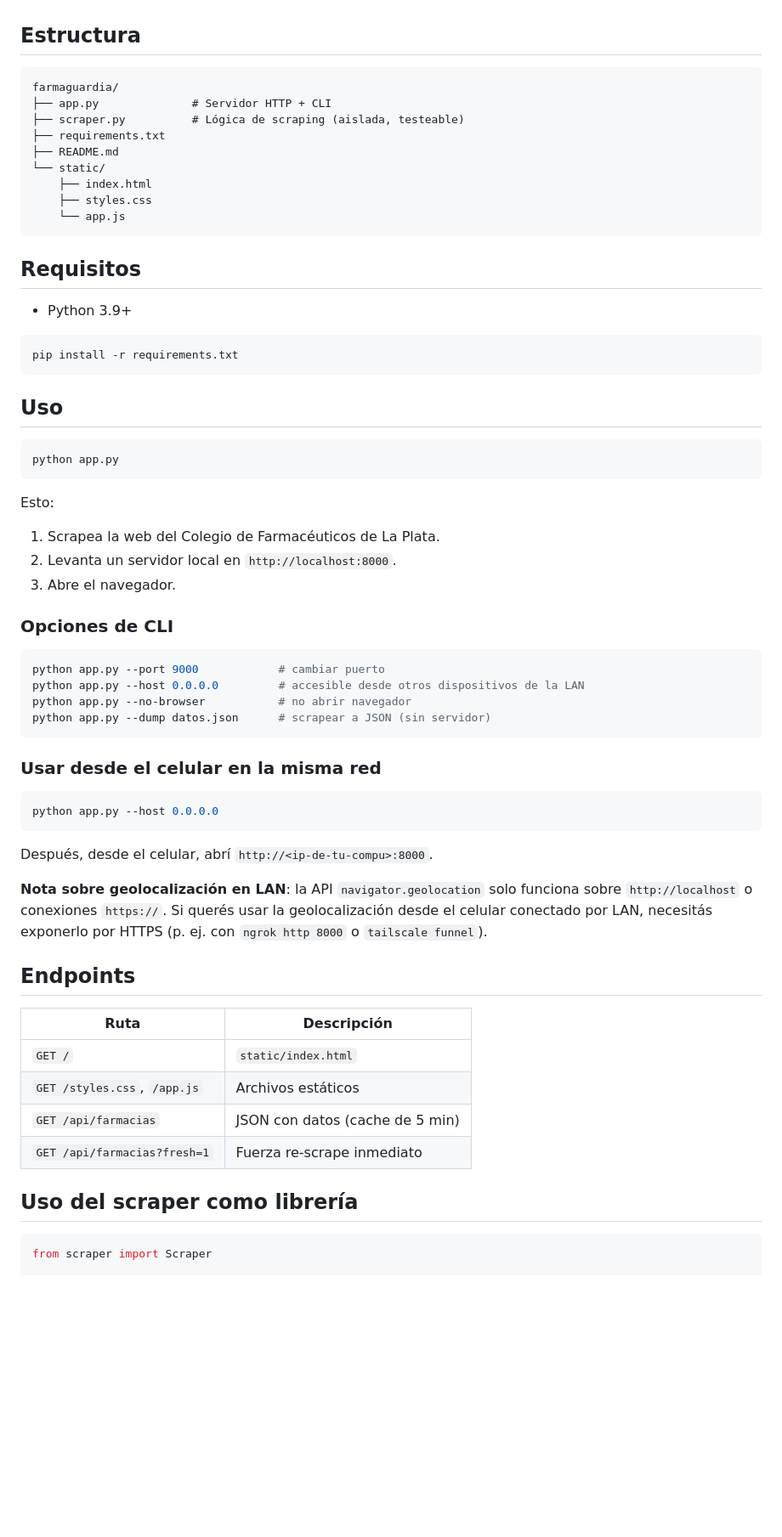
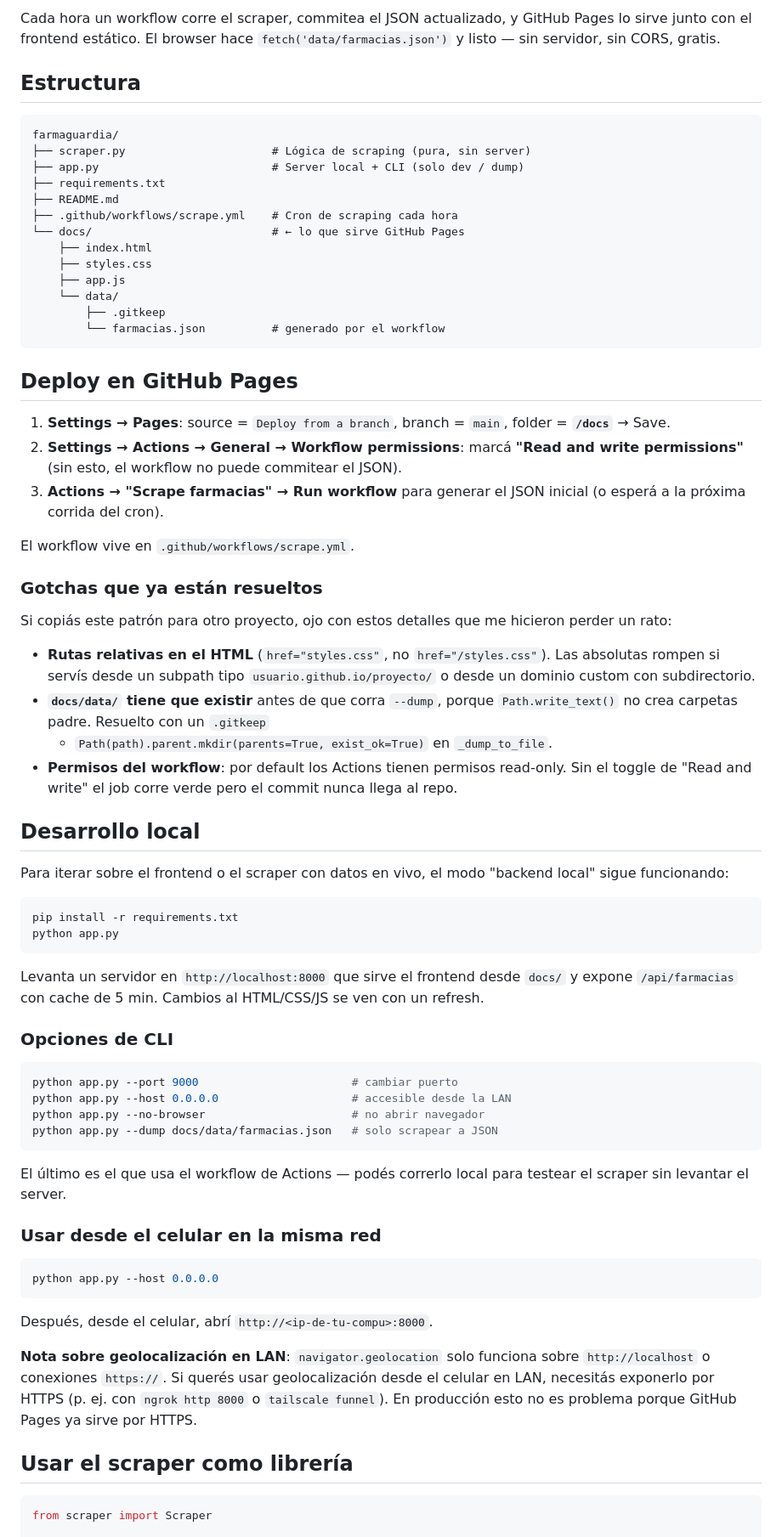
Before and after one commit to indirivacua/farmaguardia, a Markdown page: README.md, the part around one of its changes. Shown at 85% size. GitHub-like rendering; blank space fills up the shorter version.

Commit message:
Revise README for scraping and local usage details
Updated README to clarify scraping process and local development.

````diff
--- a/README.md
+++ b/README.md
@@ -26,46 +49,77 @@ Pensada para usarse tanto en desktop como en el celular (responsive real, no
+Cada hora un workflow corre el scraper, commitea el JSON actualizado, y
+GitHub Pages lo sirve junto con el frontend estático. El browser hace
+`fetch('data/farmacias.json')` y listo — sin servidor, sin CORS, gratis.
 
 ## Estructura
 
 ```
 farmaguardia/
-├── app.py              # Servidor HTTP + CLI
-├── scraper.py          # Lógica de scraping (aislada, testeable)
+├── scraper.py                      # Lógica de scraping (pura, sin server)
+├── app.py                          # Server local + CLI (solo dev / dump)
 ├── requirements.txt
 ├── README.md
-└── static/
+├── .github/workflows/scrape.yml    # Cron de scraping cada hora
+└── docs/                           # ← lo que sirve GitHub Pages
     ├── index.html
     ├── styles.css
-    └── app.js
+    ├── app.js
+    └── data/
+        ├── .gitkeep
+        └── farmacias.json          # generado por el workflow
 ```
 
-## Requisitos
+## Deploy en GitHub Pages
 
-- Python 3.9+
+1. **Settings → Pages**: source = `Deploy from a branch`, branch = `main`,
+   folder = **`/docs`** → Save.
+2. **Settings → Actions → General → Workflow permissions**: marcá
+   **"Read and write permissions"** (sin esto, el workflow no puede commitear
+   el JSON).
+3. **Actions → "Scrape farmacias" → Run workflow** para generar el JSON
+   inicial (o esperá a la próxima corrida del cron).
+
+El workflow vive en `.github/workflows/scrape.yml`.
+
+### Gotchas que ya están resueltos
+
+Si copiás este patrón para otro proyecto, ojo con estos detalles que me
+hicieron perder un rato:
+
+- **Rutas relativas en el HTML** (`href="styles.css"`, no `href="/styles.css"`).
+  Las absolutas rompen si servís desde un subpath tipo
+  `usuario.github.io/proyecto/` o desde un dominio custom con subdirectorio.
+- **`docs/data/` tiene que existir** antes de que corra `--dump`, porque
+  `Path.write_text()` no crea carpetas padre. Resuelto con un `.gitkeep`
+  + `Path(path).parent.mkdir(parents=True, exist_ok=True)` en `_dump_to_file`.
+- **Permisos del workflow**: por default los Actions tienen permisos
+  read-only. Sin el toggle de "Read and write" el job corre verde pero el
+  commit nunca llega al repo.
+
+## Desarrollo local
+
+Para iterar sobre el frontend o el scraper con datos en vivo, el modo
+"backend local" sigue funcionando:
 
 ```bash
 pip install -r requirements.txt
-```
-
-## Uso
-
-```bash
 python app.py
 ```
 
-Esto:
-
-1. Scrapea la web del Colegio de Farmacéuticos de La Plata.
-2. Levanta un servidor local en `http://localhost:8000`.
-3. Abre el navegador.
+Levanta un servidor en `http://localhost:8000` que sirve el frontend desde
+`docs/` y expone `/api/farmacias` con cache de 5 min. Cambios al HTML/CSS/JS
+se ven con un refresh.
 
 ### Opciones de CLI
 
 ```bash
-python app.py --port 9000            # cambiar puerto
-python app.py --host 0.0.0.0         # accesible desde otros dispositivos de la LAN
-python app.py --no-browser           # no abrir navegador
-python app.py --dump datos.json      # scrapear a JSON (sin servidor)
+python app.py --port 9000                       # cambiar puerto
+python app.py --host 0.0.0.0                    # accesible desde la LAN
+python app.py --no-browser                      # no abrir navegador
+python app.py --dump docs/data/farmacias.json   # solo scrapear a JSON
 ```
+
+El último es el que usa el workflow de Actions — podés correrlo local para
+testear el scraper sin levantar el server.
 
 ### Usar desde el celular en la misma red
 
@@ -75,21 +129,13 @@ python app.py --host 0.0.0.0
 
 Después, desde el celular, abrí `http://<ip-de-tu-compu>:8000`.
 
-**Nota sobre geolocalización en LAN**: la API `navigator.geolocation` solo
-funciona sobre `http://localhost` o conexiones `https://`. Si querés usar
-la geolocalización desde el celular conectado por LAN, necesitás
-exponerlo por HTTPS (p. ej. con `ngrok http 8000` o `tailscale funnel`).
+**Nota sobre geolocalización en LAN**: `navigator.geolocation` solo funciona
+sobre `http://localhost` o conexiones `https://`. Si querés usar
+geolocalización desde el celular en LAN, necesitás exponerlo por HTTPS
+(p. ej. con `ngrok http 8000` o `tailscale funnel`). En producción esto no
+es problema porque GitHub Pages ya sirve por HTTPS.
 
-## Endpoints
-
-| Ruta                          | Descripción                           |
-|-------------------------------|---------------------------------------|
-| `GET /`                       | `static/index.html`                   |
-| `GET /styles.css`, `/app.js`  | Archivos estáticos                    |
-| `GET /api/farmacias`          | JSON con datos (cache de 5 min)       |
-| `GET /api/farmacias?fresh=1`  | Fuerza re-scrape inmediato            |
-
-## Uso del scraper como librería
+## Usar el scraper como librería
 
 ```python
 from scraper import Scraper
````
Also changed, not shown: other parts of README.md (+28 -12 lines).
